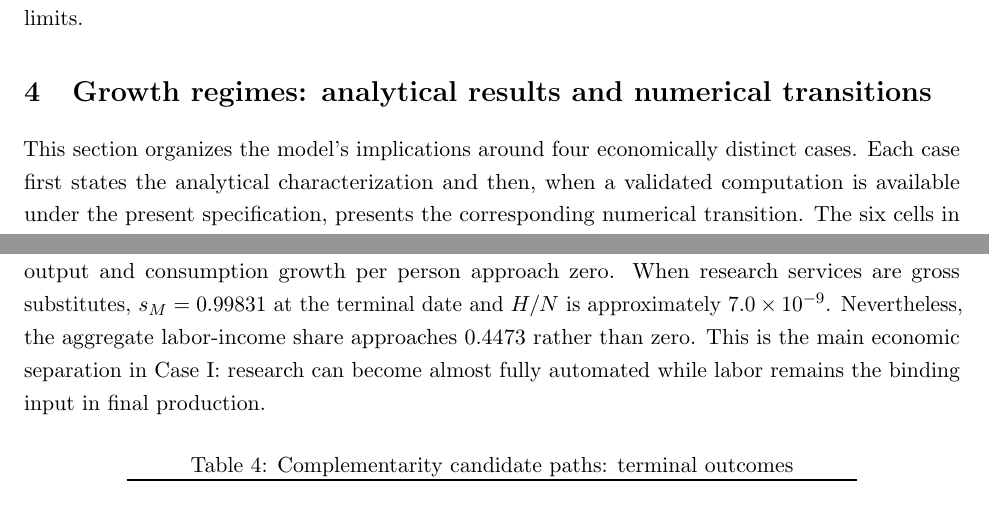
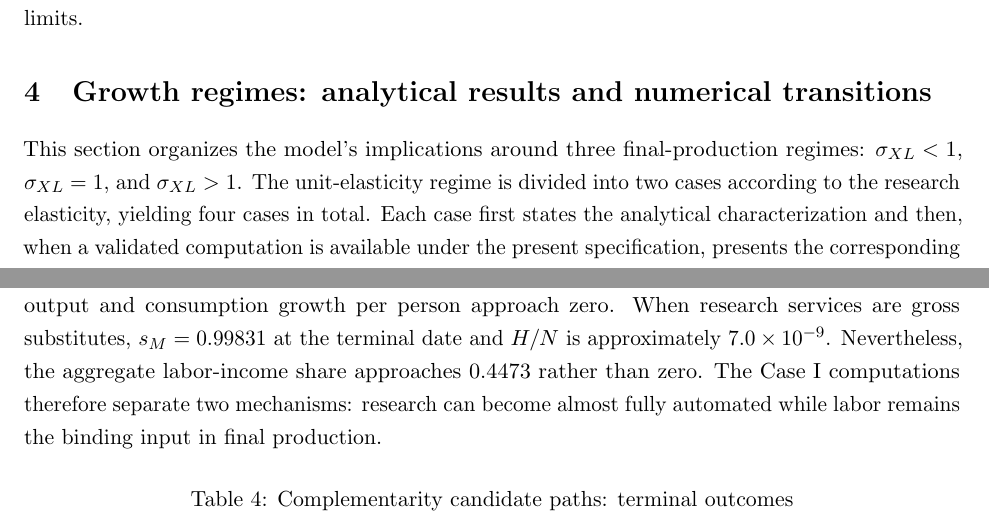
Before and after one commit to oliverpardo1979/AI-Future-Paper, a LaTeX paper (main_axm.tex, which reads sections_axm/04_growth_regimes.tex): two parts of pages 15 and 21 of 50, joined at a grey line, cut so that both start at the same text. Compiled offline with pdfLaTeX.

Commit message:
Balance the presentation of substitution regimes

```diff
--- a/sections_axm/04_growth_regimes.tex
+++ b/sections_axm/04_growth_regimes.tex
@@ -1,8 +1,11 @@
 \section{Growth regimes: analytical results and numerical transitions}
 \label{sec:axm-growth-regimes}
 
-This section organizes the model's implications around four economically
-distinct cases. Each case first states the analytical characterization and then,
+This section organizes the model's implications around three final-production
+regimes: \(\sigma_{XL}<1\), \(\sigma_{XL}=1\), and \(\sigma_{XL}>1\). The
+unit-elasticity regime is divided into two cases according to the research
+elasticity, yielding four cases in total. Each case first states the analytical
+characterization and then,
 when a validated computation is available under the present specification,
 presents the corresponding numerical transition. The six cells in Table
 \ref{tab:axm-regime-map} keep the roles of the two elasticities separate without
@@ -404,9 +407,9 @@ continues to grow in both cases even though output and consumption growth per
 person approach zero. When research services are gross substitutes,
 \(s_M=0.99831\) at the terminal date and \(H/N\) is approximately
 \(7.0\times10^{-9}\). Nevertheless, the aggregate labor-income share approaches
-0.4473 rather than zero. This is the main economic separation in Case I:
-research can become almost fully automated while labor remains the binding input
-in final production.
+0.4473 rather than zero. The Case I computations therefore separate two
+mechanisms: research can become almost fully automated while labor remains the
+binding input in final production.
 
 \begin{table}[H]
 \centering
```
Also changed, not shown: sections_axm/06_conclusion.tex (+2 -2 lines).
